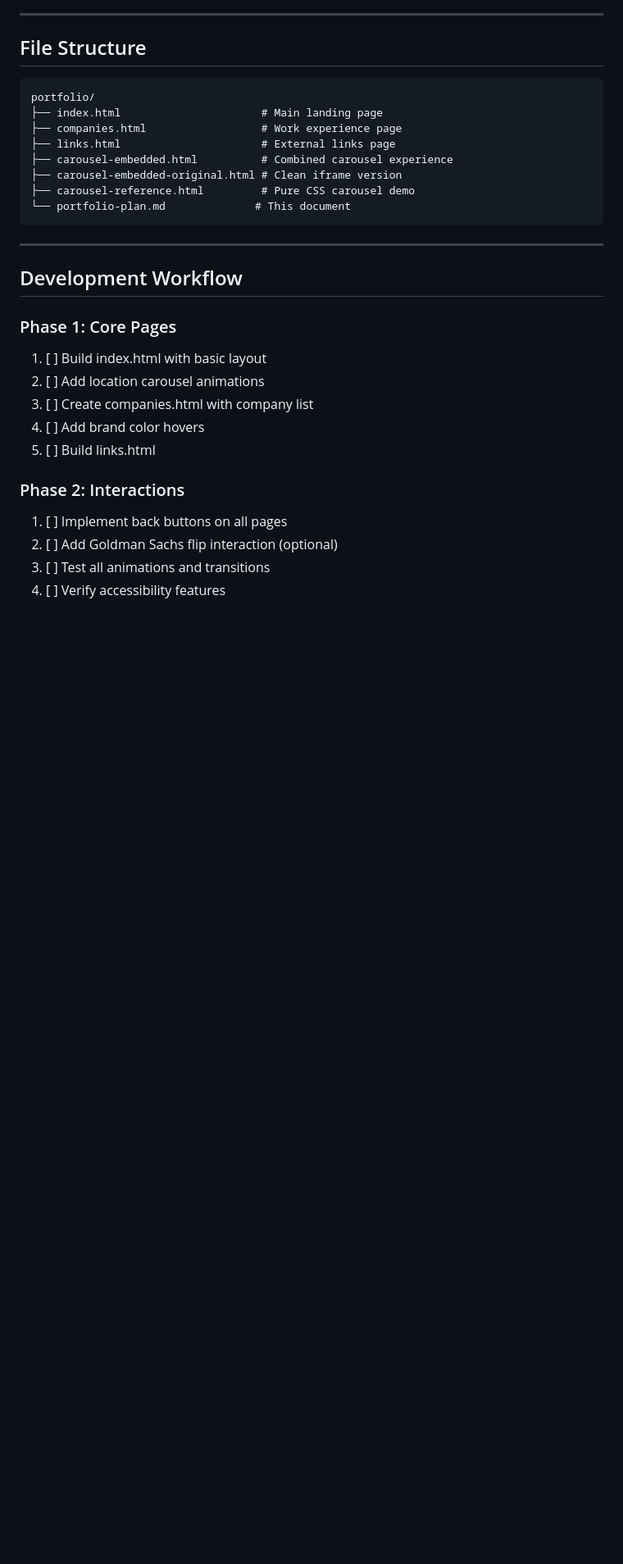
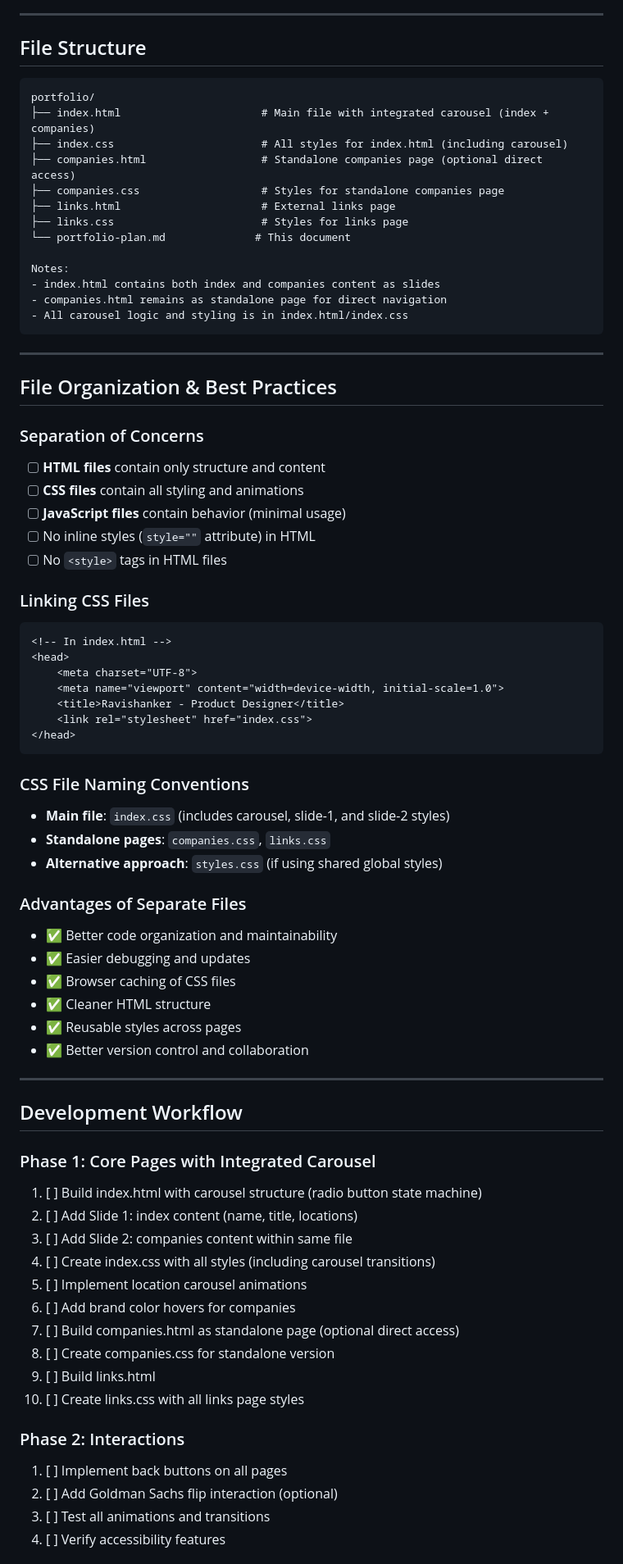
Before and after one commit to kudigaracoder/kudigaracoder.github.io, a Markdown page: portfolio-plan.md, the part around one of its changes. Shown at 82% size. Drawn GitHub-style; blank space fills up the shorter version.

Commit message:
Carousel integration into index

````diff
--- a/portfolio-plan.md
+++ b/portfolio-plan.md
@@ -247,25 +263,70 @@ Easing:
 
 ```
 portfolio/
-├── index.html                      # Main landing page
-├── companies.html                  # Work experience page
+├── index.html                      # Main file with integrated carousel (index + companies)
+├── index.css                       # All styles for index.html (including carousel)
+├── companies.html                  # Standalone companies page (optional direct access)
+├── companies.css                   # Styles for standalone companies page
 ├── links.html                      # External links page
-├── carousel-embedded.html          # Combined carousel experience
-├── carousel-embedded-original.html # Clean iframe version
-├── carousel-reference.html         # Pure CSS carousel demo
+├── links.css                       # Styles for links page
 └── portfolio-plan.md              # This document
+
+Notes:
+- index.html contains both index and companies content as slides
+- companies.html remains as standalone page for direct navigation
+- All carousel logic and styling is in index.html/index.css
 ```
+
+---
+
+## File Organization & Best Practices
+
+### Separation of Concerns
+- [ ] **HTML files** contain only structure and content
+- [ ] **CSS files** contain all styling and animations
+- [ ] **JavaScript files** contain behavior (minimal usage)
+- [ ] No inline styles (`style=""` attribute) in HTML
+- [ ] No `<style>` tags in HTML files
+
+### Linking CSS Files
+```html
+<!-- In index.html -->
+<head>
+    <meta charset="UTF-8">
+    <meta name="viewport" content="width=device-width, initial-scale=1.0">
+    <title>Ravishanker - Product Designer</title>
+    <link rel="stylesheet" href="index.css">
+</head>
+```
+
+### CSS File Naming Conventions
+- **Main file**: `index.css` (includes carousel, slide-1, and slide-2 styles)
+- **Standalone pages**: `companies.css`, `links.css`
+- **Alternative approach**: `styles.css` (if using shared global styles)
+
+### Advantages of Separate Files
+- ✅ Better code organization and maintainability
+- ✅ Easier debugging and updates
+- ✅ Browser caching of CSS files
+- ✅ Cleaner HTML structure
+- ✅ Reusable styles across pages
+- ✅ Better version control and collaboration
 
 ---
 
 ## Development Workflow
 
-### Phase 1: Core Pages
-1. [ ] Build index.html with basic layout
-2. [ ] Add location carousel animations
-3. [ ] Create companies.html with company list
-4. [ ] Add brand color hovers
-5. [ ] Build links.html
+### Phase 1: Core Pages with Integrated Carousel
+1. [ ] Build index.html with carousel structure (radio button state machine)
+2. [ ] Add Slide 1: index content (name, title, locations)
+3. [ ] Add Slide 2: companies content within same file
+4. [ ] Create index.css with all styles (including carousel transitions)
+5. [ ] Implement location carousel animations
+6. [ ] Add brand color hovers for companies
+7. [ ] Build companies.html as standalone page (optional direct access)
+8. [ ] Create companies.css for standalone version
+9. [ ] Build links.html
+10. [ ] Create links.css with all links page styles
 
 ### Phase 2: Interactions
 1. [ ] Implement back buttons on all pages
````
Also changed, not shown: other parts of portfolio-plan.md (+68 -32 lines).
